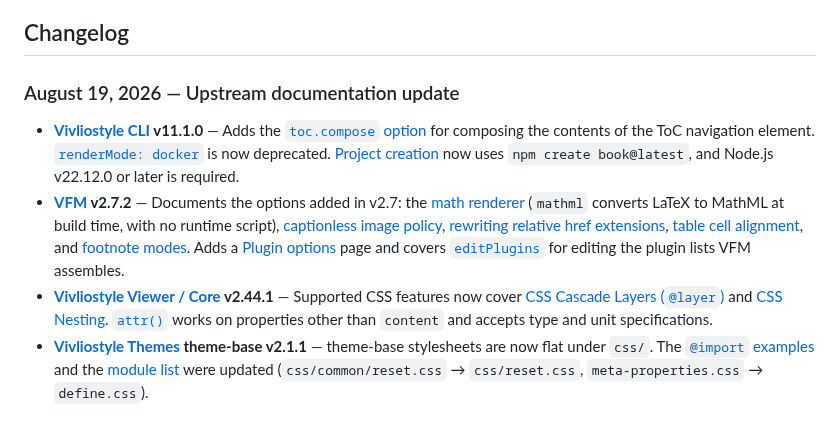
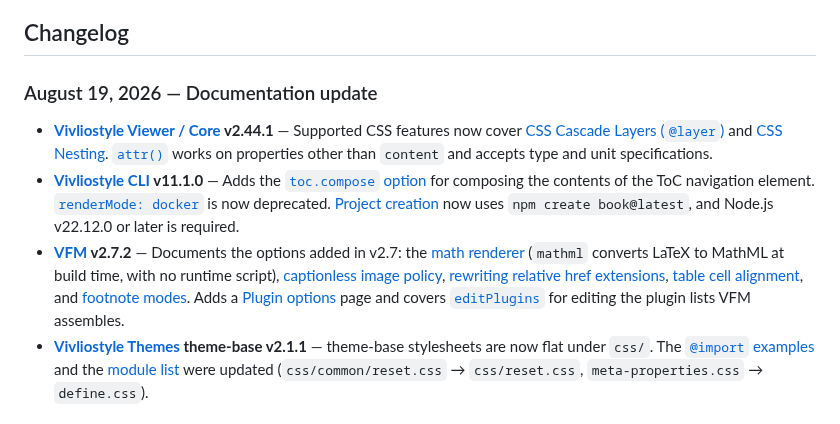
Before and after one commit to vivliostyle/docs2.vivliostyle.org, a Markdown page: content/en/index.md, the part around the change. GitHub-like rendering.

```diff
--- a/content/en/index.md
+++ b/content/en/index.md
@@ -11,11 +11,11 @@ Vivliostyle is a CSS typesetting ecosystem for creating beautifully formatted do
 
 ## Changelog
 
-### August 19, 2026 — Upstream documentation update
+### August 19, 2026 — Documentation update
 
+- **[Vivliostyle Viewer / Core](/en/viewer/) v2.44.1** — Supported CSS features now cover [CSS Cascade Layers (`@layer`)](/en/reference/supported-css-features/#css-cascading-and-inheritance-5) and [CSS Nesting](/en/reference/supported-css-features/#css-nesting-1). [`attr()`](/en/reference/supported-css-features/#values) works on properties other than `content` and accepts type and unit specifications.
 - **[Vivliostyle CLI](/en/cli/) v11.1.0** — Adds the [`toc.compose` option](/en/cli/config/#tocconfig) for composing the contents of the ToC navigation element. [`renderMode: docker`](/en/cli/special-output-settings/#generating-with-docker) is now deprecated. [Project creation](/en/cli/getting-started/#creating-a-vivliostyle-project) now uses `npm create book@latest`, and Node.js v22.12.0 or later is required.
 - **[VFM](/en/vfm/) v2.7.2** — Documents the options added in v2.7: the [math renderer](/en/vfm/vfm/#math-renderer) (`mathml` converts LaTeX to MathML at build time, with no runtime script), [captionless image policy](/en/vfm/vfm/#captionless-image-policy), [rewriting relative href extensions](/en/vfm/vfm/#rewrite-relative-href-extensions), [table cell alignment](/en/vfm/vfm/#cell-alignment-output), and [footnote modes](/en/vfm/vfm/#footnote-mode). Adds a [Plugin options](/en/vfm/plugin-options/) page and covers [`editPlugins`](/en/vfm/hooks/#edit-plugins) for editing the plugin lists VFM assembles.
-- **[Vivliostyle Viewer / Core](/en/viewer/) v2.44.1** — Supported CSS features now cover [CSS Cascade Layers (`@layer`)](/en/reference/supported-css-features/#css-cascading-and-inheritance-5) and [CSS Nesting](/en/reference/supported-css-features/#css-nesting-1). [`attr()`](/en/reference/supported-css-features/#values) works on properties other than `content` and accepts type and unit specifications.
 - **[Vivliostyle Themes](/en/themes/) theme-base v2.1.1** — theme-base stylesheets are now flat under `css/`. The [`@import` examples](/en/themes/usage/#using-theme-base-directly) and the [module list](/en/themes/development/#using-theme-base-modules) were updated (`css/common/reset.css` → `css/reset.css`, `meta-properties.css` → `define.css`).
 
 ## What is Vivliostyle?
```
Also changed, not shown: content/ja/index.md (+2 -2 lines).
